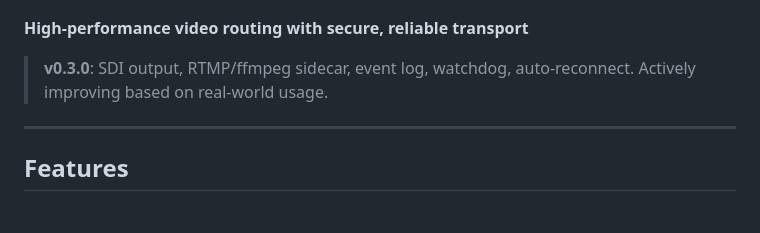
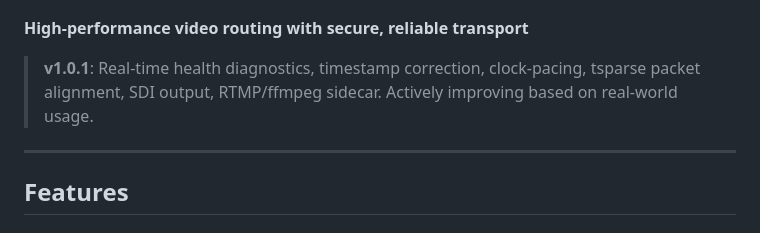
Before and after one commit to visual-alchemy/blackgate-project, a Markdown page: README.md, the part around the change. GitHub-like rendering.

Commit message:
docs: update CHANGELOG, ROADMAP, and README with v1.0.1 changes

```diff
--- a/README.md
+++ b/README.md
@@ -4,7 +4,7 @@
 
 **High-performance video routing with secure, reliable transport**
 
-> **v0.3.0**: SDI output, RTMP/ffmpeg sidecar, event log, watchdog, auto-reconnect. Actively improving based on real-world usage.
+> **v1.0.1**: Real-time health diagnostics, timestamp correction, clock-pacing, tsparse packet alignment, SDI output, RTMP/ffmpeg sidecar. Actively improving based on real-world usage.
 
 ---
 
```
Also changed, not shown: CHANGELOG.md (+20 -0 lines), ROADMAP.md (+5 -5 lines).
